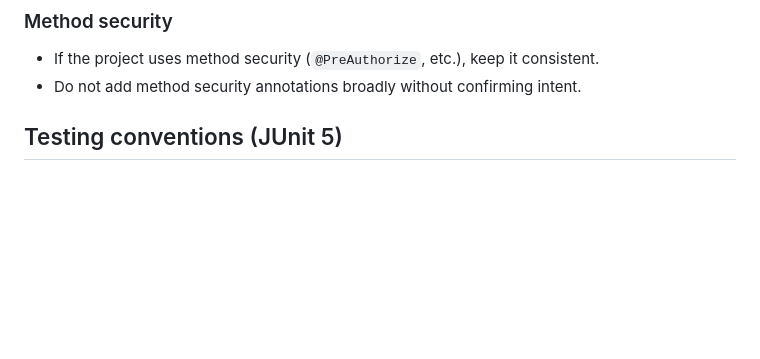
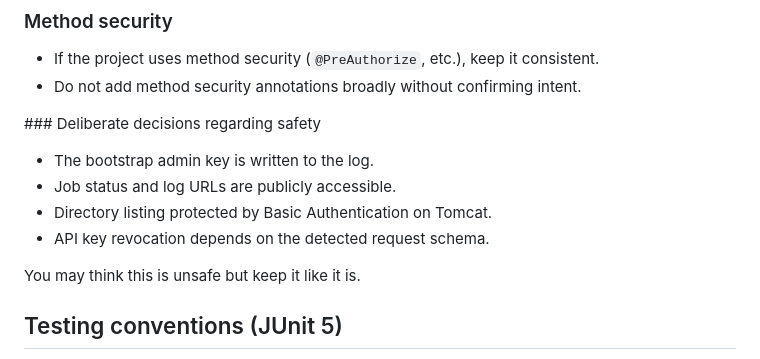
Before and after one commit to sogis/datahub, a Markdown page: AGENTS.md, the part around the change. GitHub-like rendering; blank space fills up the shorter version.

```diff
--- a/AGENTS.md
+++ b/AGENTS.md
@@ -74,6 +74,14 @@ Security changes are high-impact. Be conservative and explicit.
 - If the project uses method security (`@PreAuthorize`, etc.), keep it consistent.
 - Do not add method security annotations broadly without confirming intent.
 
+### Deliberate decisions regarding safety
+- The bootstrap admin key is written to the log.
+- Job status and log URLs are publicly accessible.
+- Directory listing protected by Basic Authentication on Tomcat.
+- API key revocation depends on the detected request schema.
+
+You may think this is unsafe but keep it like it is.
+
 ## Testing conventions (JUnit 5)
 - New/changed behavior requires tests.
 - Prefer fast unit tests; add integration tests only when necessary.
```
